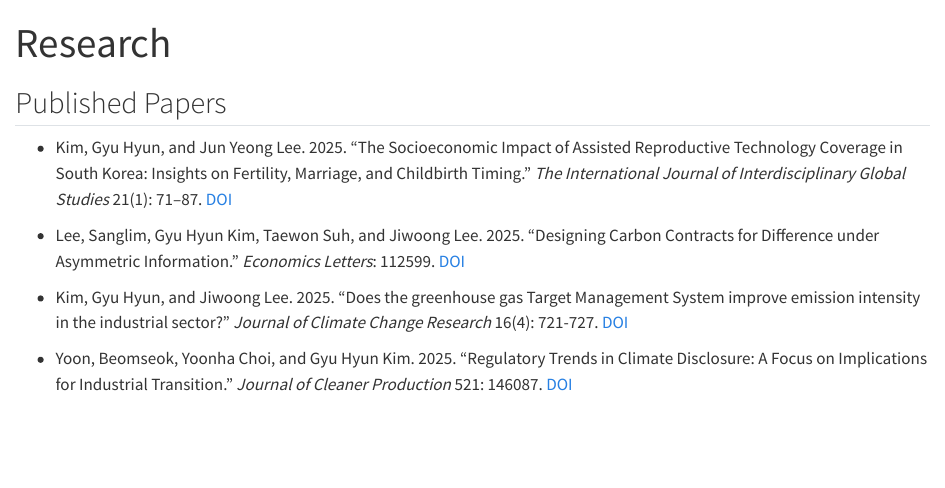
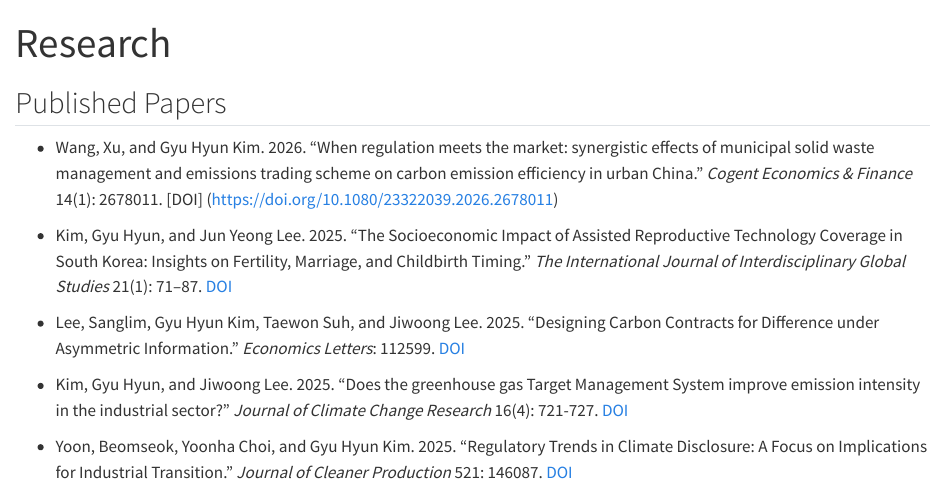
Before and after one commit to gyuhyun-kim-0414/gyuhyun-kim-0414.github.io, a Quarto document (research.qmd): the page in a window 1100 px wide, from its top. Rendered offline with R 4.5, knitr and Pandoc in place of Quarto, with nearby package versions.

Commit message:
Add a new research publications

```diff
--- a/research.qmd
+++ b/research.qmd
@@ -9,6 +9,8 @@ format:
 ---
 
 ## Published Papers
+
+- Wang, Xu, and Gyu Hyun Kim. 2026. “When regulation meets the market: synergistic effects of municipal solid waste management and emissions trading scheme on carbon emission efficiency in urban China." *Cogent Economics & Finance* 14(1): 2678011. [DOI] (https://doi.org/10.1080/23322039.2026.2678011)
 
 - Kim, Gyu Hyun, and Jun Yeong Lee. 2025. “The Socioeconomic Impact of Assisted Reproductive Technology Coverage in South Korea: Insights on Fertility, Marriage, and Childbirth Timing.” *The International Journal of Interdisciplinary Global Studies* 21(1): 71–87. [DOI](https://doi.org/10.18848/2324-755x/cgp/v21i01/71-87)
 
```
